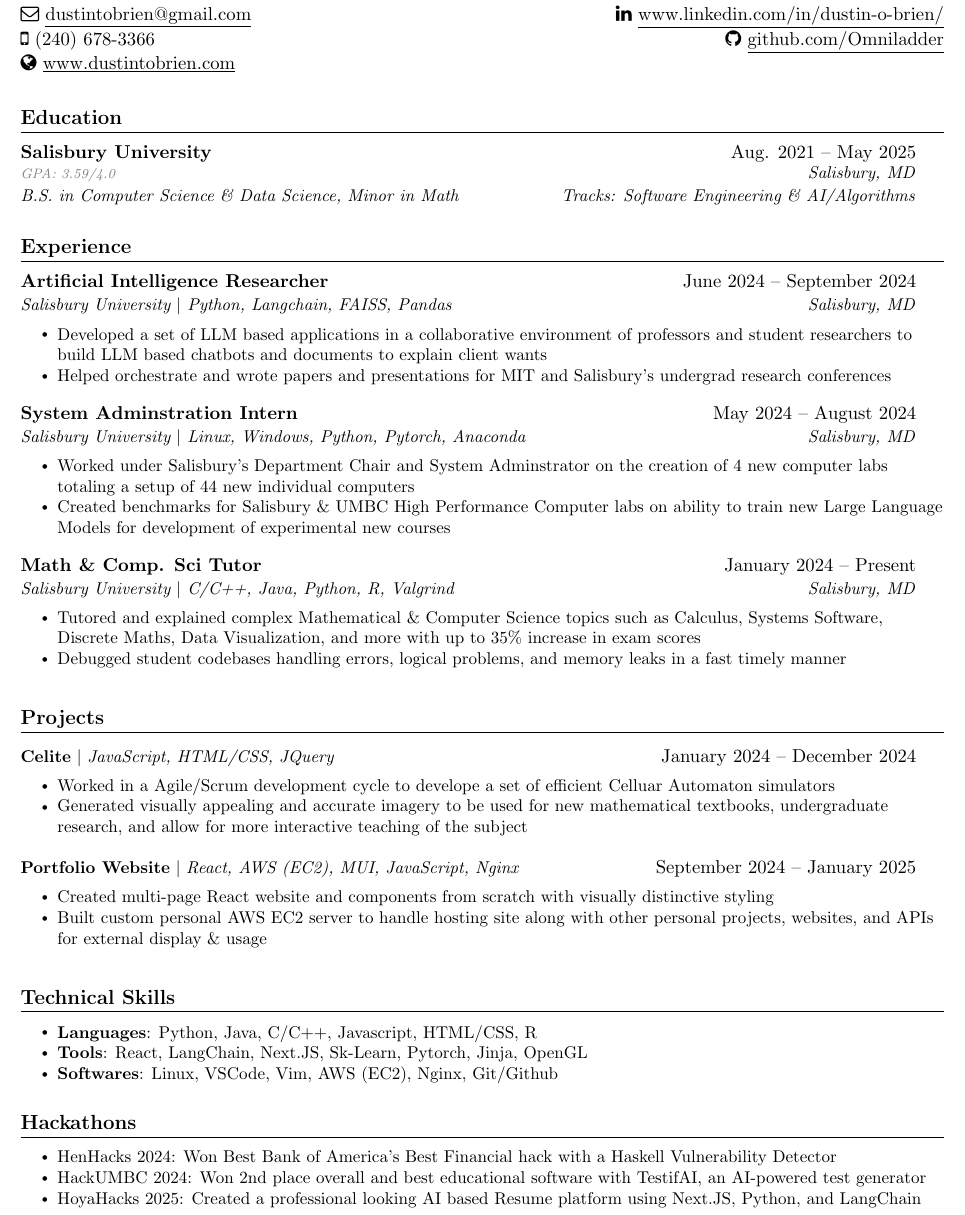
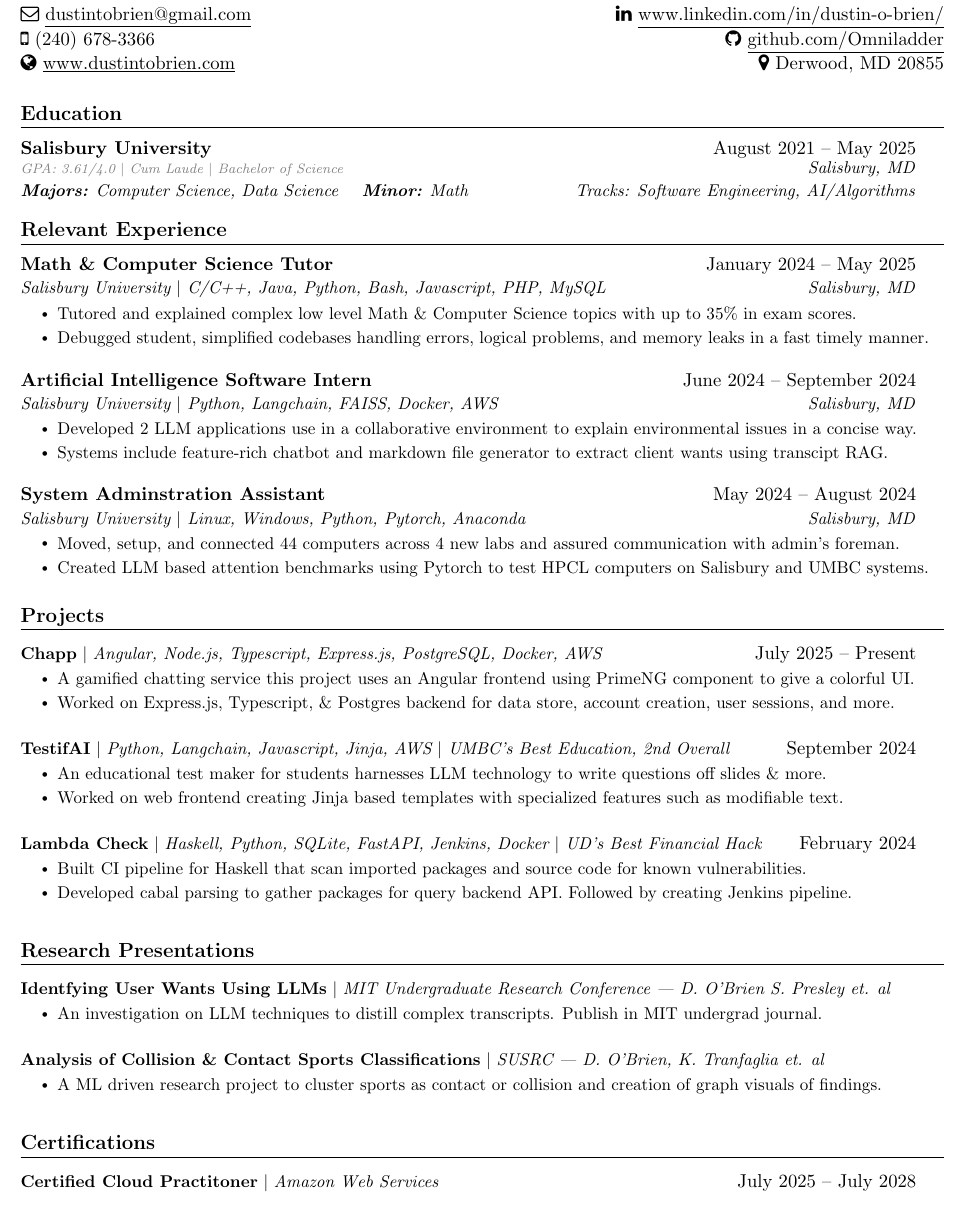
Before and after one commit to Omniladder/resume, a LaTeX CV (resume.tex): part of the page, cut so that both start at the same text. Compiled offline with pdfLaTeX.

Commit message:
Added Up to Date Content Including Certifications and Chapp

```diff
--- a/resume.tex
+++ b/resume.tex
@@ -120,11 +120,14 @@
 \renewcommand\labelitemii{$\vcenter{\hbox{\tiny$\bullet$}}$}
 
 \newcommand{\resumeSubHeadingListStart}{\begin{itemize}[leftmargin=0in, label={}]}
-\newcommand{\resumeSubHeadingListEnd}{\end{itemize}}
-\newcommand{\resumeItemListStart}{\begin{itemize}[leftmargin=0.3in]}
+\newcommand{\resumeSubHeadingListEnd}{\end{itemize}\vspace{-.08in}}
+\newcommand{\resumeItemListStart}{\vspace{-.06in}\begin{itemize}[leftmargin=0.3in]}
 \newcommand{\resumeItemListEnd}{\end{itemize}\vspace{2pt}}
 
 % ADDED COMMANDS %
+
+
+\newcommand{\resumeHeader}[1]{ \vspace{-.2in} \styledSection{\textbf{#1}}}
 
 \newcommand{\resumeProjectHeadingListStart}{\begin{itemize}[leftmargin=0in, label={}]}
 \newcommand{\resumeProjectHeadingListEnd}{\end{itemize}}
@@ -146,97 +149,122 @@
   \textbf{{\Large Dustin O'Brien}} \\ \href{mailto:dustintobrien@gmail.com}{\faEnvelopeO\ \underline{dustintobrien@gmail.com}} & \href{https://www.linkedin.com/in/dustin-o-brien-7174a4267/}{\faLinkedin\ \underline{www.linkedin.com/in/dustin-o-brien/}} \\
    \faMobile\ (240) 678-3366 &
    \href{https://github.com/Omniladder}{\faGithub\ \underline{github.com/Omniladder}} \\
-   \href{https://www.dustintobrien.com}{\faGlobe\ \underline{www.dustintobrien.com}} \\
+     \href{https://www.dustintobrien.com}{\faGlobe\ \underline{www.dustintobrien.com}} & {\faMapMarker\ Derwood, MD 20855}\\
  \end{tabular*}
-
-%-----------ABOUT---------------
-
-% \section{Objective}
-% \styledSection{\textbf{Objective}}
-
-% \vspace{2pt}
-% \small{
-% Highly motivated computer science senior with a strong foundation in software engineering and a passion for solving complex problems. Seeking a challenging entry-level position to apply my technical skills, learn from experienced professionals, and contribute to the development of robust and innovative software solutions. Committed to continuous learning and eager to make a positive impact in a dynamic and collaborative environment.
-% }
-% \vspace{-5pt}
 
 %-----------------COURSES----------------%
 
     %-----------EDUCATION-----------
-    \styledSection{\textbf{Education}}
+    \vspace{.15in}
+    \resumeHeader{Education}
     \resumeSubHeadingListStart
       \resumeSubDetailheading
-        {Salisbury University}{Aug. 2021 -- May 2025}
-        {GPA: 3.59/4.0}{Salisbury, MD}
-        {B.S. in Computer Science \& Data Science, Minor in Math}{Tracks: Software Engineering \& AI/Algorithms}
+        {Salisbury University}{August 2021 -- May 2025}
+        {GPA: 3.61/4.0 $|$ Cum Laude $|$ Bachelor of Science }{Salisbury, MD}
+        {\textbf{Majors:} Computer Science, Data Science  \quad \textbf{Minor:} Math}{Tracks: Software Engineering, AI/Algorithms}
 
 
     \resumeSubHeadingListEnd
 
 %-----------EXPERIENCE-----------
-\styledSection{\textbf{Experience}}
+\resumeHeader{Relevant Experience}
   \resumeSubHeadingListStart
 
-
+         \resumeSubheading
+        {Math \& Computer Science Tutor}{January 2024 -- May 2025}
+        {Salisbury University $|$ C/C++, Java, Python, Bash, Javascript, PHP, MySQL}{Salisbury, MD}
+        \resumeItemListStart
+        \resumeItem{Tutored and explained complex low level Math \& Computer Science topics with up to 35\% in exam scores.}
+        \resumeItem{Debugged student, simplified codebases handling errors, logical problems, and memory leaks in a fast timely manner.}
+        \resumeItemListEnd
 
       \resumeSubheading
-        {Artificial Intelligence Researcher}{June 2024 -- September 2024}
-        {Salisbury University $|$ Python, Langchain, FAISS, Pandas }{Salisbury, MD}
+        {Artificial Intelligence Software Intern}{June 2024 -- September 2024}
+        {Salisbury University $|$ Python, Langchain, FAISS, Docker, AWS }{Salisbury, MD}
         \resumeItemListStart
-        \resumeItem{Developed a set of LLM based applications in a collaborative environment of professors and student researchers to build LLM based chatbots and documents to explain client wants}
-        \resumeItem{Helped orchestrate and wrote papers and presentations for MIT and Salisbury's undergrad research conferences}
+        \resumeItem{Developed 2 LLM applications use in a collaborative environment to explain environmental issues in a concise way.}
+        \resumeItem{Systems include feature-rich chatbot and markdown file generator to extract client wants using transcipt RAG.}
         \resumeItemListEnd
 
         \resumeSubheading
-      {System Adminstration Intern}{May 2024 -- August 2024}
+      {System Adminstration Assistant}{May 2024 -- August 2024}
       {Salisbury University $|$ Linux, Windows, Python, Pytorch, Anaconda}{Salisbury, MD}
       \resumeItemListStart
-        \resumeItem{Worked under Salisbury's Department Chair and System Adminstrator on the creation of 4 new computer labs totaling a setup of 44 new individual computers}
-        \resumeItem{Created benchmarks for Salisbury \& UMBC High Performance Computer labs on ability to train new Large Language Models for development of experimental new courses}
+        \resumeItem{Moved, setup, and connected 44 computers across 4 new labs and assured communication with admin's foreman.}
+        \resumeItem{Created LLM based attention benchmarks using Pytorch to test HPCL computers on Salisbury and UMBC systems.}
       \resumeItemListEnd
 
-        \resumeSubheading
-        {Math \& Comp. Sci Tutor}{January 2024 -- Present}
-        {Salisbury University $|$ C/C++, Java, Python, R, Valgrind}{Salisbury, MD}
-        \resumeItemListStart
-        \resumeItem{Tutored and explained complex Mathematical \& Computer Science topics such as Calculus, Systems Software, Discrete Maths, Data Visualization, and more with up to 35\% increase in exam scores}
-        \resumeItem{Debugged student codebases handling errors, logical problems, and memory leaks in a fast timely manner}
-        \resumeItemListEnd
+
     \resumeSubHeadingListEnd
 
 %-----------PROJECTS-----------
-\styledSection{\textbf{Projects}}
+\resumeHeader{Projects}
     \resumeProjectHeadingListStart
         \resumeProjectHeading
-          {\textbf{Celite} $|$ \emph{JavaScript, HTML/CSS, JQuery}}{January 2024 -- December 2024}
+          {\textbf{Chapp} $|$ \emph{Angular, Node.js, Typescript, Express.js, PostgreSQL, Docker, AWS}}{July 2025 -- Present}
           \resumeItemListStart
-            \resumeItem{Worked in a Agile/Scrum development cycle to develope a set of efficient Celluar Automaton simulators}
-            \resumeItem{Generated visually appealing and accurate imagery to be used for new mathematical textbooks, undergraduate research, and allow for more interactive teaching of the subject}
+            \resumeItem{A gamified chatting service this project uses an Angular frontend using PrimeNG component to give a colorful UI.}
+            \resumeItem{Worked on Express.js, Typescript, \& Postgres backend for data store, account creation, user sessions, and more.}
           \resumeItemListEnd
 
         \resumeProjectHeading
-          {\textbf{Portfolio Website} $|$ \emph{React, AWS (EC2), MUI, JavaScript, Nginx}}{September 2024 -- January 2025}
+          {\textbf{TestifAI} $|$ \emph{Python, Langchain, Javascript, Jinja, AWS $|$ UMBC's Best Education, 2nd Overall}}{September 2024}
           \resumeItemListStart
-            \resumeItem{Created multi-page React website and components from scratch with visually distinctive styling}
-            \resumeItem{Built custom personal AWS EC2 server to handle hosting site along with other personal projects, websites, and APIs for external display \& usage}
+            \resumeItem{An educational test maker for students harnesses LLM technology to write questions off slides \& more.}
+            \resumeItem{Worked on web frontend creating Jinja based templates with specialized features such as modifiable text.}
+          \resumeItemListEnd
+
+        \resumeProjectHeading
+          {\textbf{Lambda Check} $|$ \emph{Haskell, Python, SQLite, FastAPI, Jenkins, Docker $|$ UD's Best Financial Hack}}{February 2024}
+          \resumeItemListStart
+            \resumeItem{Built CI pipeline for Haskell that scan imported packages and source  code for known vulnerabilities.}
+            \resumeItem{Developed cabal parsing to gather packages for query backend API. Followed by creating Jenkins pipeline.}
           \resumeItemListEnd
 
     \resumeProjectHeadingListEnd
 
+
+\resumeHeader{Research Presentations}
+    \resumeProjectHeadingListStart
+        \resumeProjectHeading
+          {\textbf{Identfying User Wants Using LLMs} $|$ \emph{MIT Undergraduate Research Conference --- D. O'Brien S. Presley et. al}}{}
+          \resumeItemListStart
+            \resumeItem{An investigation on LLM techniques to distill complex transcripts. Publish in MIT undergrad journal.}
+          \resumeItemListEnd
+        \resumeProjectHeading
+          {\textbf{Analysis of Collision \& Contact Sports Classifications} $|$ \emph{SUSRC --- D. O'Brien, K. Tranfaglia et. al}}{}
+          \resumeItemListStart
+            \resumeItem{A ML driven research project to cluster sports as contact or collision and creation of graph visuals of findings.}
+          \resumeItemListEnd
+
+    \resumeProjectHeadingListEnd
+
+\resumeHeader{Certifications}
+    \resumeProjectHeadingListStart
+        \resumeProjectHeading
+          {\textbf{Certified Cloud Practitoner} $|$ \emph{Amazon Web Services}}{July 2025 -- July 2028}
+
+    \resumeProjectHeadingListEnd
+
+
 %-----------TECHNICAL SKILLS-----------
+\begin{comment}
 \styledSection{\textbf{Technical Skills}}
     \resumeBasicListStart
         \resumeItem{\textbf{Languages}: Python, Java, C/C++, Javascript, HTML/CSS, R}
         \resumeItem{\textbf{Tools}: React, LangChain, Next.JS, Sk-Learn, Pytorch, Jinja, OpenGL}
         \resumeItem{\textbf{Softwares}: Linux, VSCode, Vim, AWS (EC2), Nginx, Git/Github}
     \resumeBasicListEnd
+\end{comment}
 
 %-----------HACKATHONS-----------
+\begin{comment}
 \styledSection{\textbf{Hackathons}}
     \resumeBasicListStart
         \resumeItem{HenHacks 2024: Won Best Bank of America's Best Financial hack with a Haskell Vulnerability Detector}
         \resumeItem{HackUMBC 2024: Won 2nd place overall and best educational software with TestifAI, an AI-powered test generator}
         \resumeItem{HoyaHacks 2025: Created a professional looking AI based Resume platform using Next.JS, Python, and LangChain}
     \resumeBasicListEnd
+\end{comment}
 
 \end{document}
```
Also changed, not shown: resume.pdf, 4 other files.
